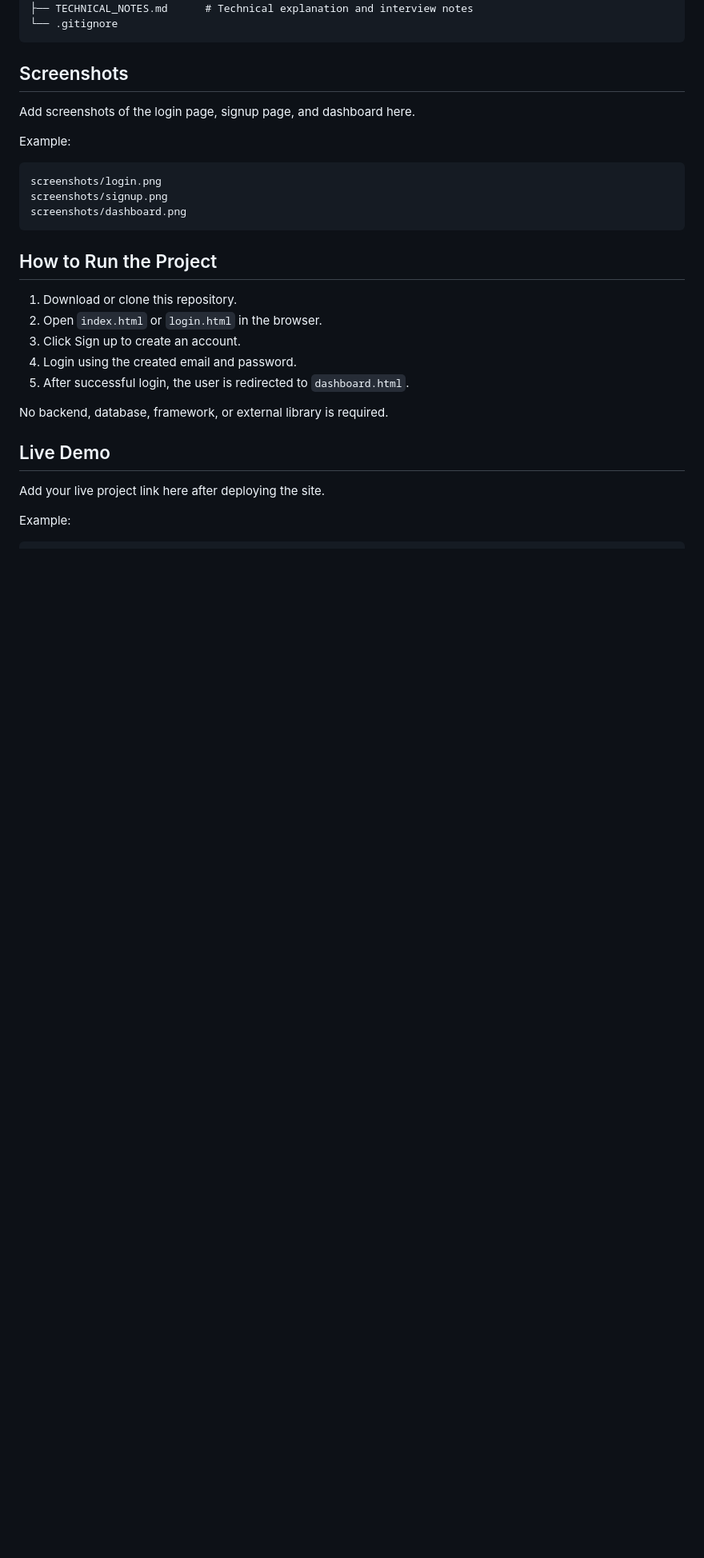
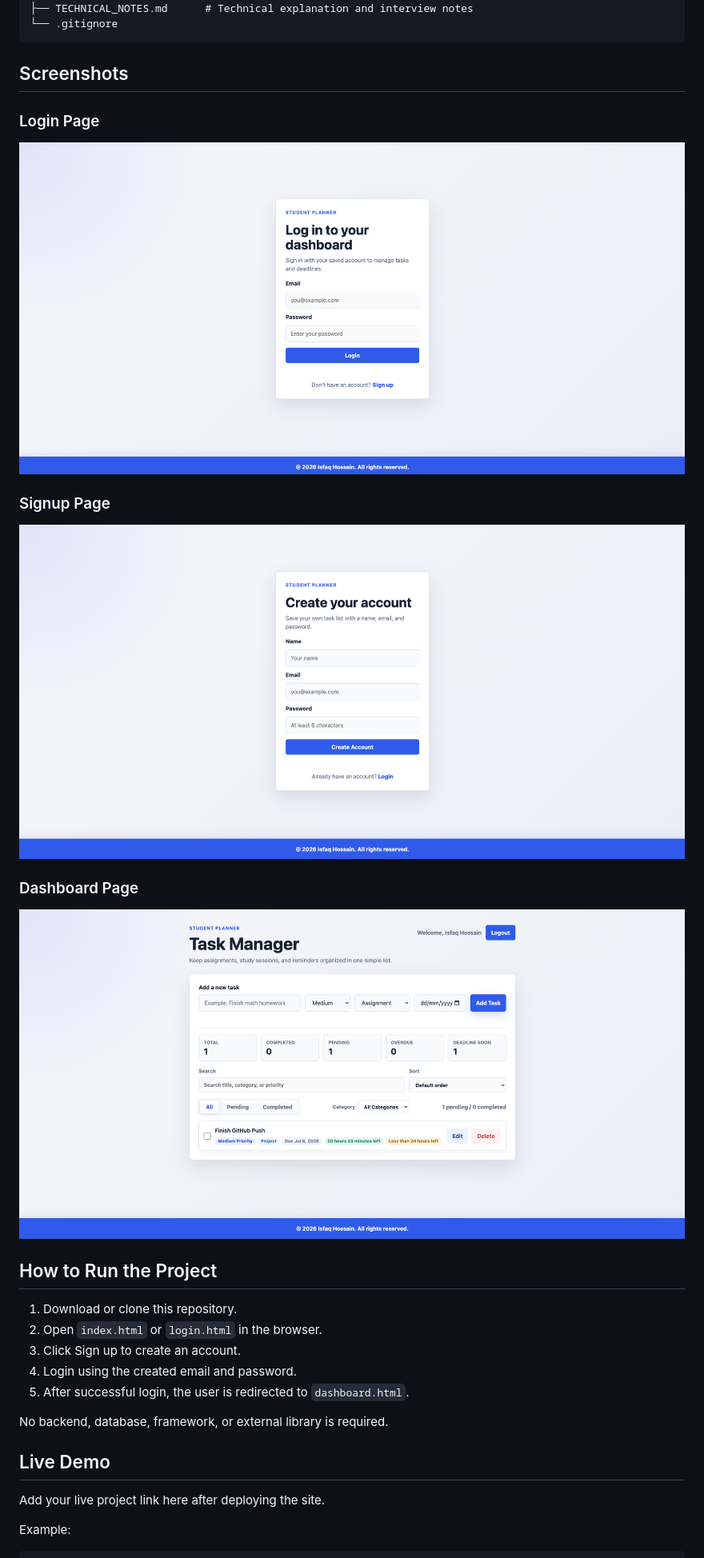
Before and after one commit to mibon201101/Student-Task-Manager, a Markdown page: README.md, the part around the change. Shown: that part at 80% size. GitHub-like rendering; pictures changed too: screenshots/dashboard_page.png (added), screenshots/login_page.png (added), screenshots/signup_page.png (added); blank space fills up the shorter version.

Commit message:
Add project screenshots

````diff
--- a/README.md
+++ b/README.md
@@ -42,15 +42,14 @@ student-task-manager/
 
 ## Screenshots
 
-Add screenshots of the login page, signup page, and dashboard here.
+### Login Page
+![Login Page](screenshots/login_page.png)
 
-Example:
+### Signup Page
+![Signup Page](screenshots/signup_page.png)
 
-```text
-screenshots/login.png
-screenshots/signup.png
-screenshots/dashboard.png
-```
+### Dashboard Page
+![Dashboard Page](screenshots/dashboard_page.png)
 
 ## How to Run the Project
 
````
